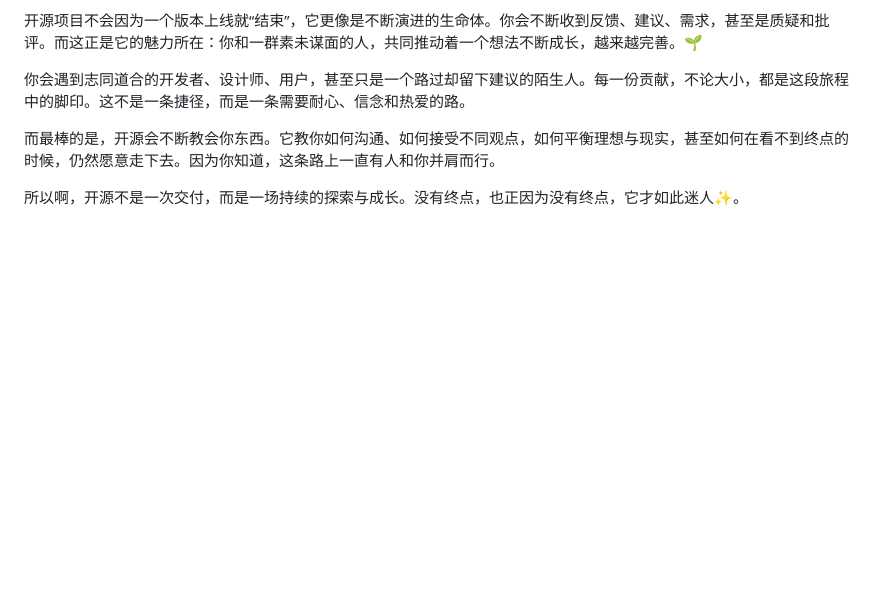
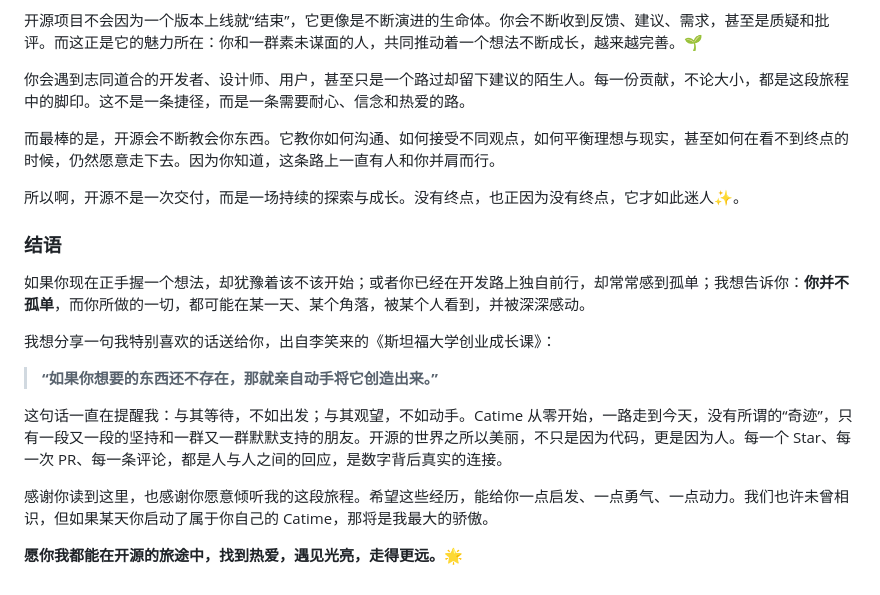
Before and after one commit to vladelaina/vladelaina, a Markdown page: blogs/Catime_growth_notes.md, the part around the change. Drawn GitHub-style; blank space fills up the shorter version.

Commit message:
feat: Catime_growth_notes.md

```diff
--- a/blogs/Catime_growth_notes.md
+++ b/blogs/Catime_growth_notes.md
@@ -79,3 +79,19 @@ Catime是如何在大约90天内从0做到1800k star的呢？其中最主要的
 而最棒的是，开源会不断教会你东西。它教你如何沟通、如何接受不同观点，如何平衡理想与现实，甚至如何在看不到终点的时候，仍然愿意走下去。因为你知道，这条路上一直有人和你并肩而行。
 
 所以啊，开源不是一次交付，而是一场持续的探索与成长。没有终点，也正因为没有终点，它才如此迷人✨。
+
+
+
+### 结语
+
+如果你现在正手握一个想法，却犹豫着该不该开始；或者你已经在开发路上独自前行，却常常感到孤单；我想告诉你：**你并不孤单**，而你所做的一切，都可能在某一天、某个角落，被某个人看到，并被深深感动。
+
+我想分享一句我特别喜欢的话送给你，出自李笑来的《斯坦福大学创业成长课》：
+
+> **“如果你想要的东西还不存在，那就亲自动手将它创造出来。”**
+
+这句话一直在提醒我：与其等待，不如出发；与其观望，不如动手。Catime 从零开始，一路走到今天，没有所谓的“奇迹”，只有一段又一段的坚持和一群又一群默默支持的朋友。开源的世界之所以美丽，不只是因为代码，更是因为人。每一个 Star、每一次 PR、每一条评论，都是人与人之间的回应，是数字背后真实的连接。
+
+感谢你读到这里，也感谢你愿意倾听我的这段旅程。希望这些经历，能给你一点启发、一点勇气、一点动力。我们也许未曾相识，但如果某天你启动了属于你自己的 Catime，那将是我最大的骄傲。
+
+**愿你我都能在开源的旅途中，找到热爱，遇见光亮，走得更远。🌟**
```
